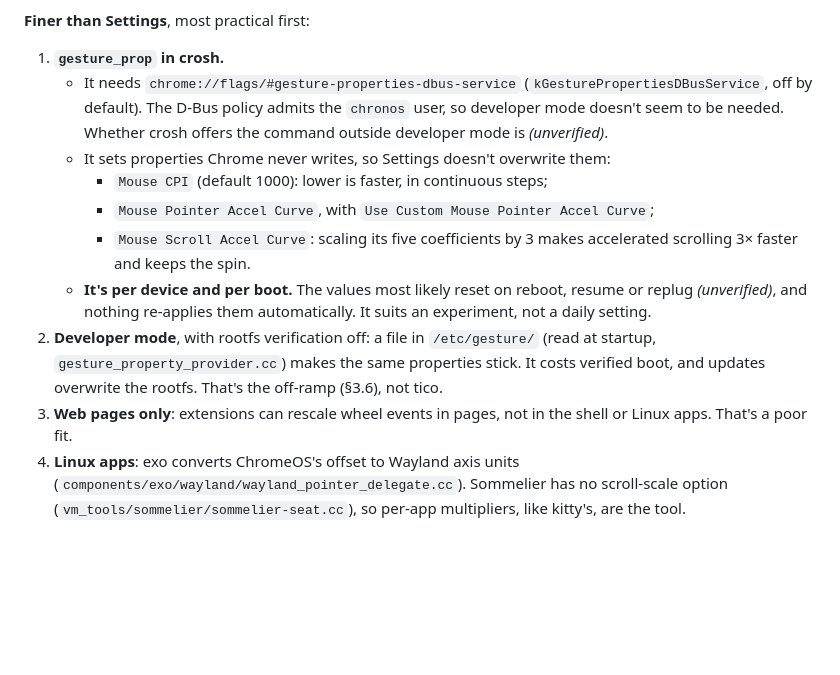
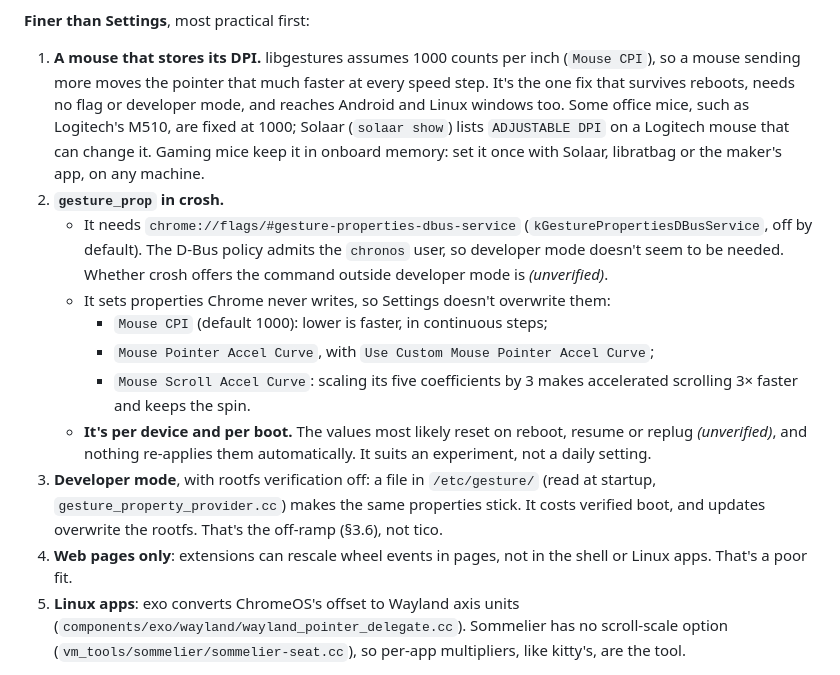
Before and after one commit to mikelward/tico, a Markdown page: SPEC.md, the part around the change. GitHub-like rendering; blank space fills up the shorter version.

Commit message:
Add a mouse that stores its DPI to the spec's pointer-speed options
The one way past Settings' top speed that survives reboots and needs no
developer mode: a mouse sending more than the 1000 counts per inch
libgestures assumes. It now leads the list, with how to tell whether a
Logitech mouse can change its DPI.

Co-Authored-By: Claude Opus 5.5 <noreply@anthropic.com>
Claude-Session: https://claude.ai/code/session_01HVTEXxBWDTRrazjgKYSyrW

```diff
--- a/SPEC.md
+++ b/SPEC.md
@@ -1215,7 +1215,15 @@ finer steps and the exact 3× aren't offered in Settings.
 
 **Finer than Settings**, most practical first:
 
-1. **`gesture_prop` in crosh.**
+1. **A mouse that stores its DPI.** libgestures assumes 1000 counts per
+   inch (`Mouse CPI`), so a mouse sending more moves the pointer that much
+   faster at every speed step. It's the one fix that survives reboots,
+   needs no flag or developer mode, and reaches Android and Linux windows
+   too. Some office mice, such as Logitech's M510, are fixed at 1000;
+   Solaar (`solaar show`) lists `ADJUSTABLE DPI` on a Logitech mouse that
+   can change it. Gaming mice keep it in onboard memory: set it once with
+   Solaar, libratbag or the maker's app, on any machine.
+2. **`gesture_prop` in crosh.**
    - It needs `chrome://flags/#gesture-properties-dbus-service`
      (`kGesturePropertiesDBusService`, off by default). The D-Bus policy
      admits the `chronos` user, so developer mode doesn't seem to be
@@ -1231,13 +1239,13 @@ finer steps and the exact 3× aren't offered in Settings.
    - **It's per device and per boot.** The values most likely reset on
      reboot, resume or replug *(unverified)*, and nothing re-applies them
      automatically. It suits an experiment, not a daily setting.
-2. **Developer mode**, with rootfs verification off: a file in
+3. **Developer mode**, with rootfs verification off: a file in
    `/etc/gesture/` (read at startup, `gesture_property_provider.cc`)
    makes the same properties stick. It costs verified boot, and updates
    overwrite the rootfs. That's the off-ramp (§3.6), not tico.
-3. **Web pages only**: extensions can rescale wheel events in pages, not
+4. **Web pages only**: extensions can rescale wheel events in pages, not
    in the shell or Linux apps. That's a poor fit.
-4. **Linux apps**: exo converts ChromeOS's offset to Wayland axis units
+5. **Linux apps**: exo converts ChromeOS's offset to Wayland axis units
    (`components/exo/wayland/wayland_pointer_delegate.cc`). Sommelier has
    no scroll-scale option (`vm_tools/sommelier/sommelier-seat.cc`), so
    per-app multipliers, like kitty's, are the tool.
```
